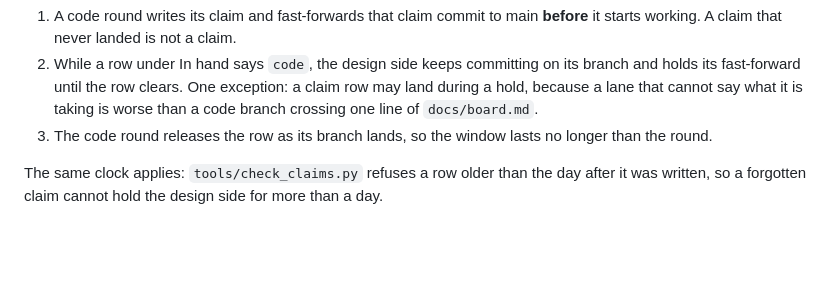
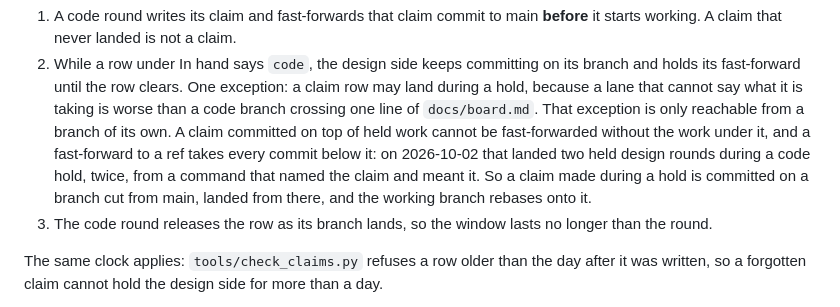
Before and after one commit to Robing98/claude-hub, a Markdown page: rulesets/orbis-landing.md, the part around the change. Rendered like a GitHub page; blank space fills up the shorter version.

Commit message:
Add the claim rule for holds to the Orbis landing set

```diff
--- a/rulesets/orbis-landing.md
+++ b/rulesets/orbis-landing.md
@@ -37,6 +37,12 @@ hand:
    its branch and holds its fast-forward until the row clears. One exception: a
    claim row may land during a hold, because a lane that cannot say what it is
    taking is worse than a code branch crossing one line of `docs/board.md`.
+   That exception is only reachable from a branch of its own. A claim committed on
+   top of held work cannot be fast-forwarded without the work under it, and a
+   fast-forward to a ref takes every commit below it: on 2026-10-02 that landed two
+   held design rounds during a code hold, twice, from a command that named the claim
+   and meant it. So a claim made during a hold is committed on a branch cut from
+   main, landed from there, and the working branch rebases onto it.
 3. The code round releases the row as its branch lands, so the window lasts no
    longer than the round.
 
```
